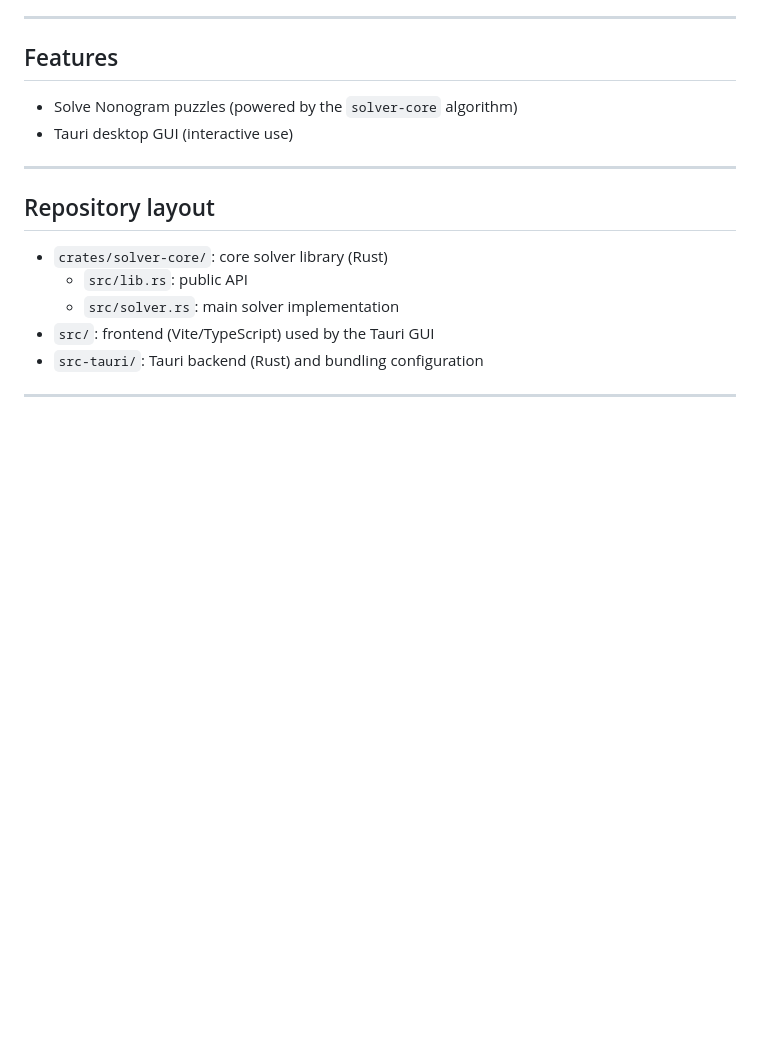
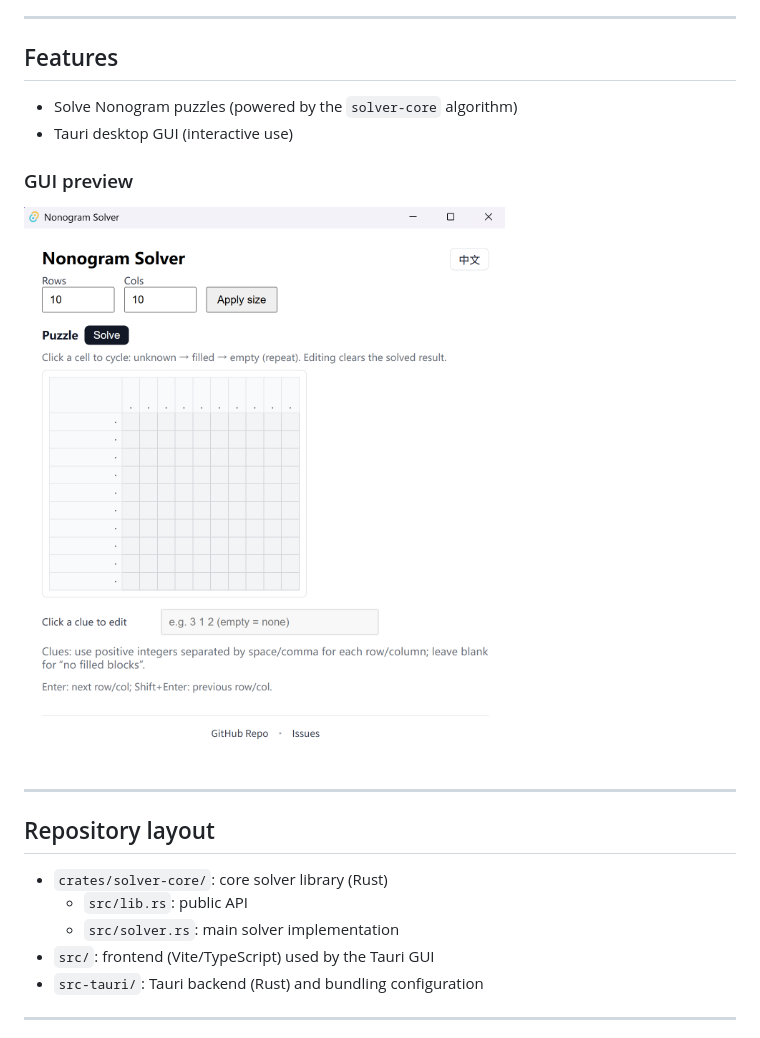
Before and after one commit to mufeng1136/nonogram-solver, a Markdown page: README.md, the part around the change printed below. Drawn GitHub-style; pictures changed too: assets/gui-en.png (added); blank space fills up the shorter version.

```diff
--- a/README.md
+++ b/README.md
@@ -14,6 +14,10 @@ Nonogram (Picross) solver implemented in Rust, with a desktop GUI built on **Tau
 
 - Solve Nonogram puzzles (powered by the `solver-core` algorithm)
 - Tauri desktop GUI (interactive use)
+
+### GUI preview
+
+![GUI screenshot (English)](assets/gui-en.png)
 
 ---
 
```
Also changed, not shown: other parts of README.md (+4 -0 lines), assets/gui-zh.png (added).
